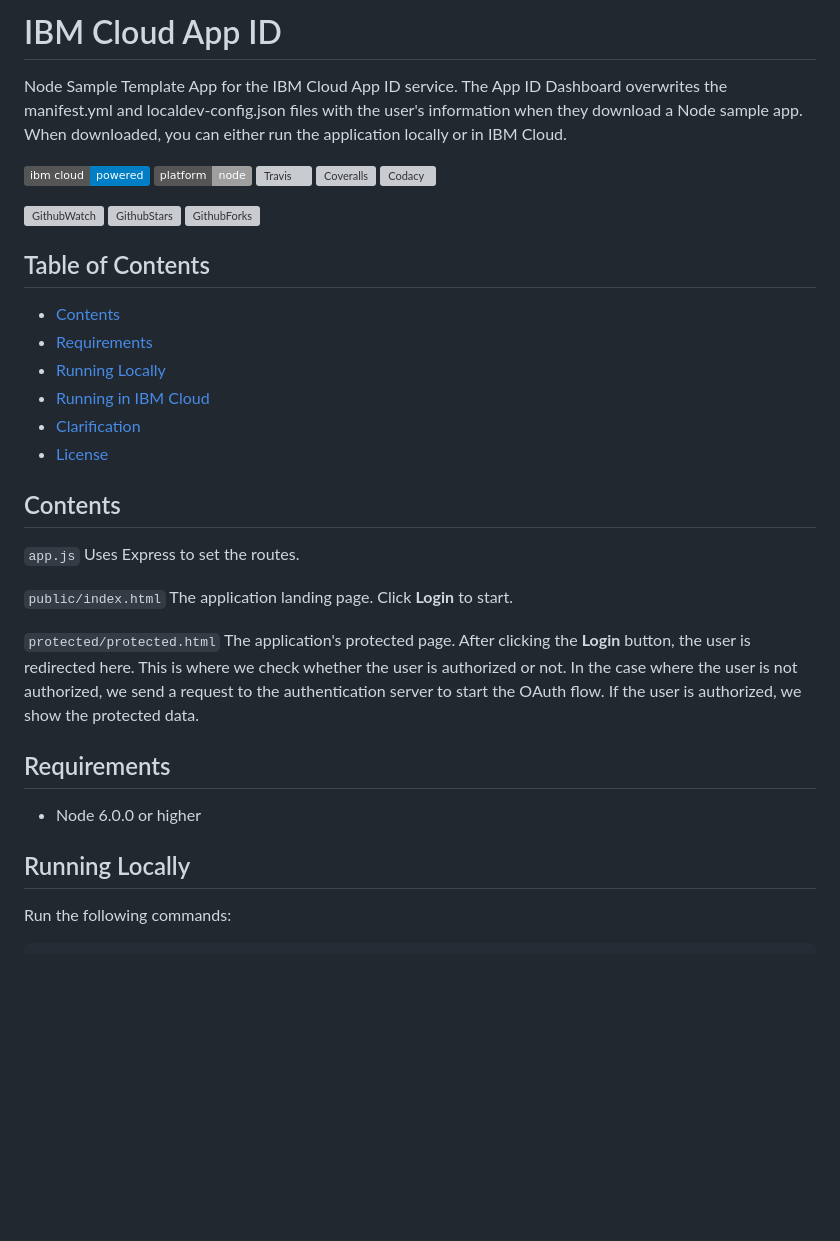
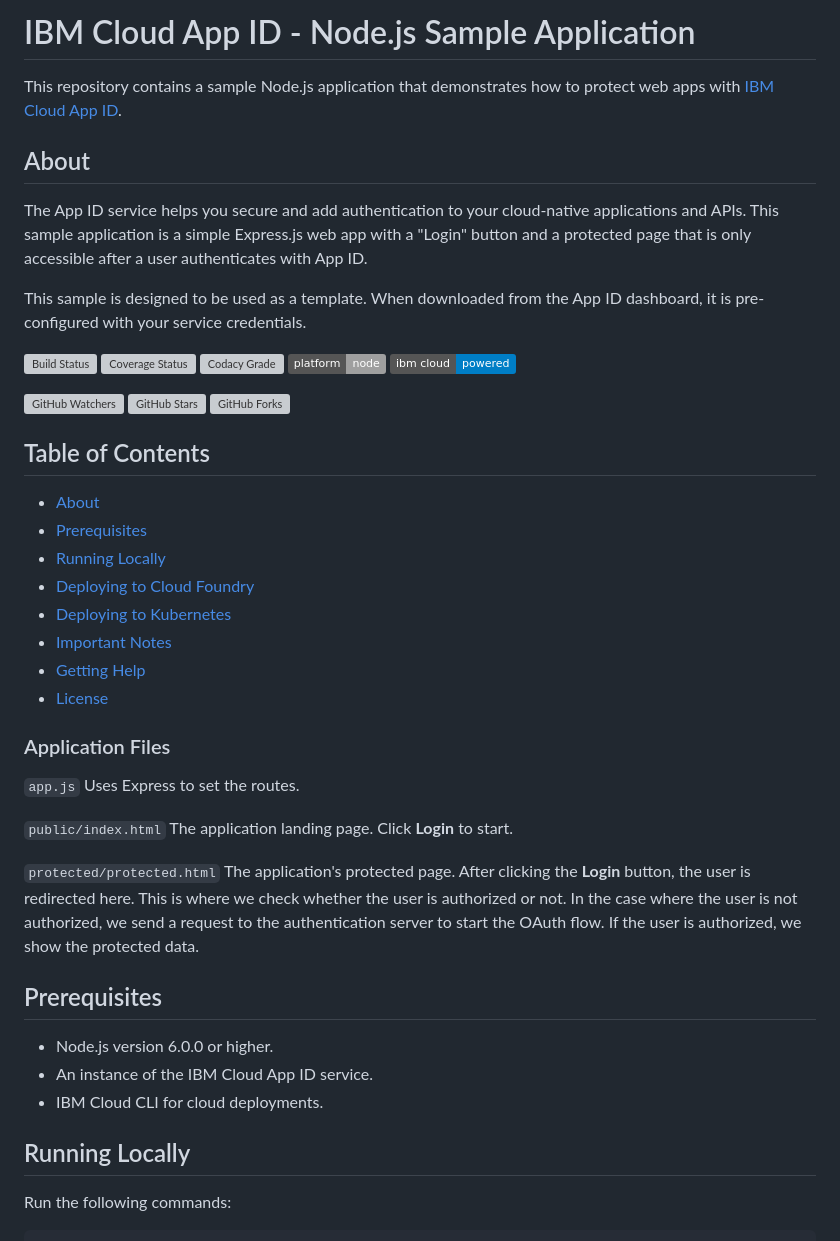
Before and after one commit to ashusinghrajput36-arch/Project-Rody, a Markdown page: README.md, the part around the change. Drawn GitHub-style; badges without logos; blank space fills up the shorter version; grey boxes are pictures that could not be loaded.

````diff
--- a/app-id-sample-node/README.md
+++ b/README.md
@@ -1,25 +1,34 @@
-# IBM Cloud App ID
-Node Sample Template App for the IBM Cloud App ID service. The App ID Dashboard overwrites the manifest.yml and localdev-config.json files with the user's information when they download a Node sample app. When downloaded, you can either run the application locally or in IBM Cloud.
+# IBM Cloud App ID - Node.js Sample Application
 
-[![IBM Cloud powered][img-ibmcloud-powered]][url-ibmcloud]
-[![Node Badge][img-node-badge]][url-node-badge]
-[![Travis][img-travis-master]][url-travis-master]
-[![Coveralls][img-coveralls-master]][url-coveralls-master]
-[![Codacy][img-codacy]][url-codacy]
+This repository contains a sample Node.js application that demonstrates how to protect web apps with [IBM Cloud App ID](https://www.ibm.com/cloud/app-id).
 
-[![GithubWatch][img-github-watchers]][url-github-watchers]
-[![GithubStars][img-github-stars]][url-github-stars]
-[![GithubForks][img-github-forks]][url-github-forks]
+## About
+
+The App ID service helps you secure and add authentication to your cloud-native applications and APIs. This sample application is a simple Express.js web app with a "Login" button and a protected page that is only accessible after a user authenticates with App ID.
+
+This sample is designed to be used as a template. When downloaded from the App ID dashboard, it is pre-configured with your service credentials.
+
+[![Build Status][img-travis-master]][url-travis-master]
+[![Coverage Status][img-coveralls-master]][url-coveralls-master]
+[![Codacy Grade][img-codacy]][url-codacy]
+[![Node.js Version][img-node-badge]][url-node-badge]
+[![IBM Cloud Powered][img-ibmcloud-powered]][url-ibmcloud]
+
+[![GitHub Watchers][img-github-watchers]][url-github-watchers]
+[![GitHub Stars][img-github-stars]][url-github-stars]
+[![GitHub Forks][img-github-forks]][url-github-forks]
 
 ## Table of Contents
-* [Contents](#contents)
-* [Requirements](#requirements)
+* [About](#about)
+* [Prerequisites](#prerequisites)
 * [Running Locally](#running-locally)
-* [Running in IBM Cloud](#running-in-ibm-cloud)
-* [Clarification](#clarification)
+* [Deploying to Cloud Foundry](#deploying-to-cloud-foundry)
+* [Deploying to Kubernetes](#deploying-to-kubernetes)
+* [Important Notes](#important-notes)
+* [Getting Help](#getting-help)
 * [License](#license)
 
-## Contents
+### Application Files
 
 `app.js`  Uses Express to set the routes.
 
@@ -29,11 +38,13 @@ Node Sample Template App for the IBM Cloud App ID service. The App ID Dashboard
 we check whether the user is authorized or not. In the case where the user is not authorized, we send a request to the
 authentication server to start the OAuth flow. If the user is authorized, we show the protected data.
 
-## Requirements
-* Node 6.0.0 or higher
+## Prerequisites
+
+*   Node.js version 6.0.0 or higher.
+*   An instance of the IBM Cloud App ID service.
+*   IBM Cloud CLI for cloud deployments.
 
 ## Running Locally
-
 Run the following commands:
 ```bash
 npm install
````
